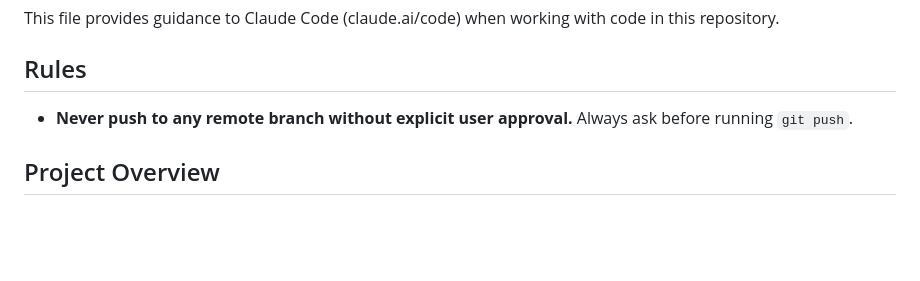
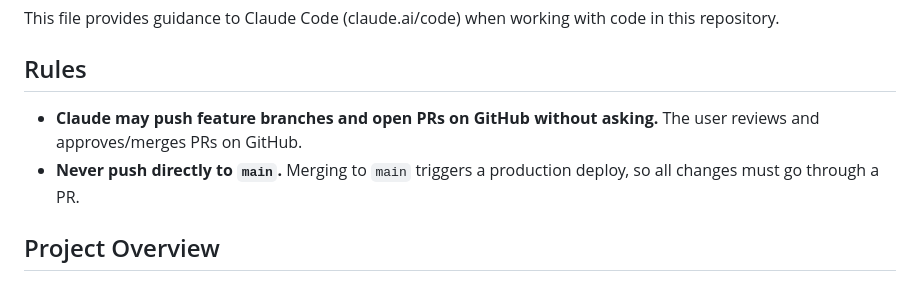
Before and after one commit to Justinmemphis/portfolio-webpage, a Markdown page: CLAUDE.md, the part around the change. Rendered like a GitHub page; blank space fills up the shorter version.

Commit message:
Update CLAUDE.md rules: allow PR pushes, forbid direct pushes to main
Co-Authored-By: Claude Fable 5 <noreply@anthropic.com>

```diff
--- a/CLAUDE.md
+++ b/CLAUDE.md
@@ -4,7 +4,8 @@ This file provides guidance to Claude Code (claude.ai/code) when working with co
 
 ## Rules
 
-- **Never push to any remote branch without explicit user approval.** Always ask before running `git push`.
+- **Claude may push feature branches and open PRs on GitHub without asking.** The user reviews and approves/merges PRs on GitHub.
+- **Never push directly to `main`.** Merging to `main` triggers a production deploy, so all changes must go through a PR.
 
 ## Project Overview
 
```
